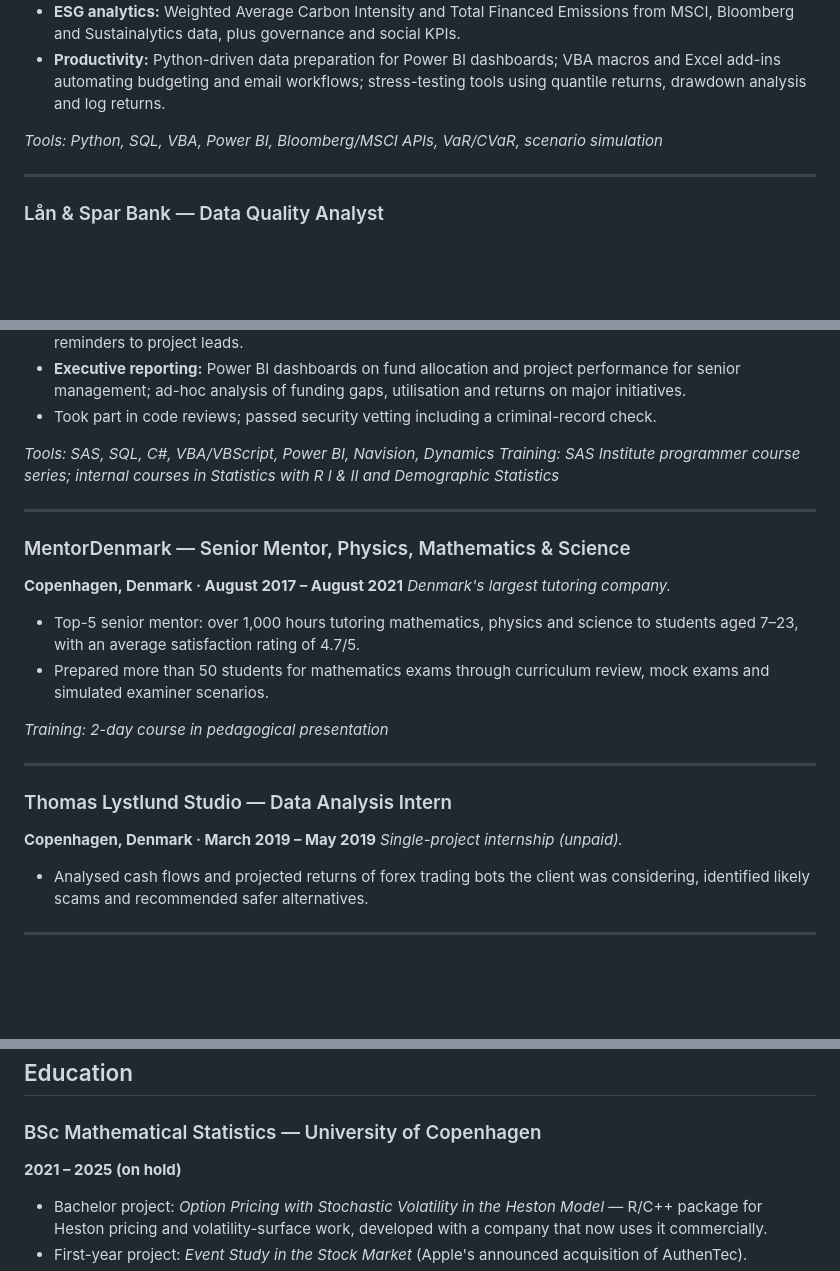
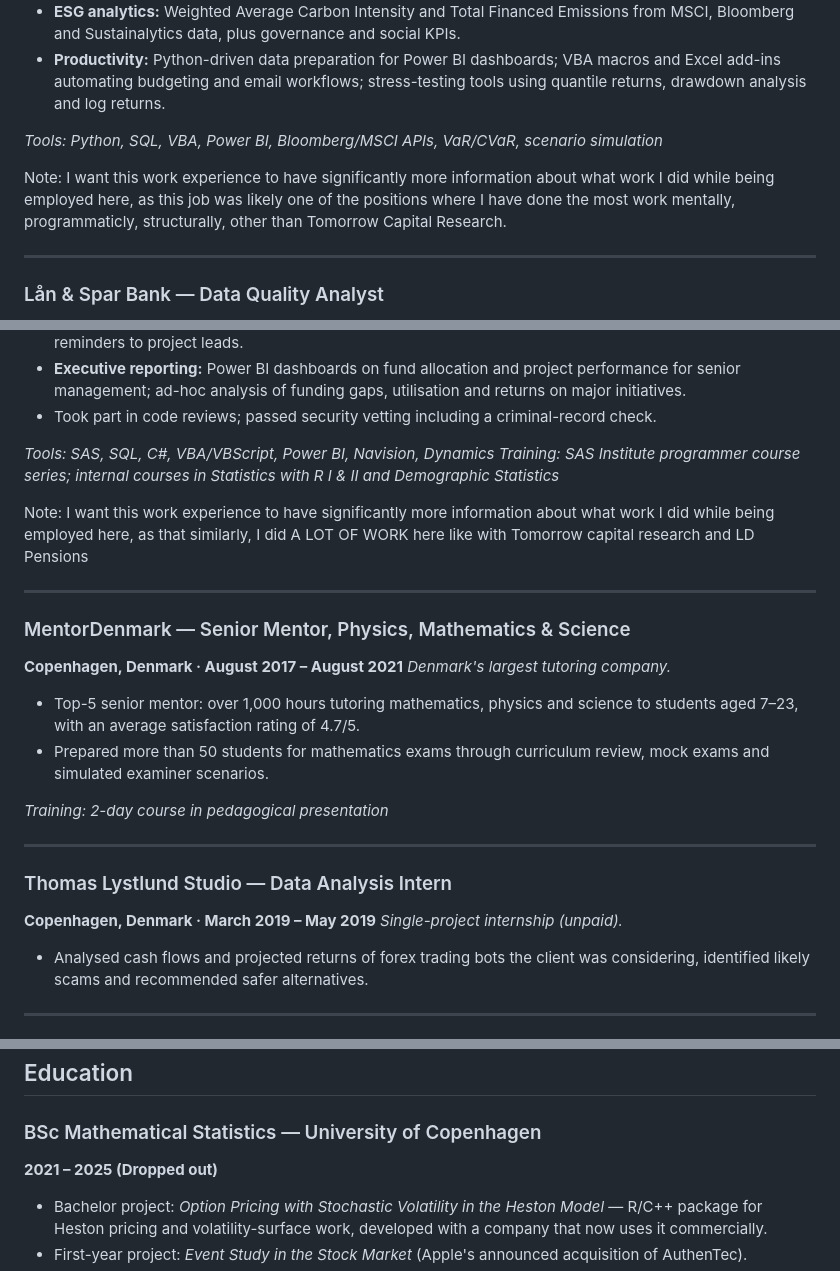
Before and after one commit to MarkBrezina/MarkBrezina, a Markdown page: asda.md, 3 parts joined by grey strips. Rendered like a GitHub page; blank space fills up the shorter version.

```diff
--- a/asda.md
+++ b/asda.md
@@ -114,6 +108,8 @@ Quantitative developer and analyst with experience across pension-fund risk anal
 
 *Tools: Python, SQL, VBA, Power BI, Bloomberg/MSCI APIs, VaR/CVaR, scenario simulation*
 
+Note: I want this work experience to have significantly more information about what work I did while being employed here, as this job was likely one of the positions where I have done the most work mentally, programmaticly, structurally, other than Tomorrow Capital Research.
+
 ---
 
 ### Lån & Spar Bank — Data Quality Analyst
@@ -158,12 +148,13 @@ Quantitative developer and analyst with experience across pension-fund risk anal
 *Tools: SAS, SQL, C#, VBA/VBScript, Power BI, Navision, Dynamics*
 *Training: SAS Institute programmer course series; internal courses in Statistics with R I & II and Demographic Statistics*
 
+Note: I want this work experience to have significantly more information about what work I did while being employed here, as that similarly, I did A LOT OF WORK here like with Tomorrow capital research and LD Pensions
+
 ---
 
 ### MentorDenmark — Senior Mentor, Physics, Mathematics & Science
 **Copenhagen, Denmark · August 2017 – August 2021**
 *Denmark's largest tutoring company.*
-
 - Top-5 senior mentor: over 1,000 hours tutoring mathematics, physics and science to students aged 7–23, with an average satisfaction rating of 4.7/5.
 - Prepared more than 50 students for mathematics exams through curriculum review, mock exams and simulated examiner scenarios.
 
@@ -174,7 +165,6 @@ Quantitative developer and analyst with experience across pension-fund risk anal
 ### Thomas Lystlund Studio — Data Analysis Intern
 **Copenhagen, Denmark · March 2019 – May 2019**
 *Single-project internship (unpaid).*
-
 - Analysed cash flows and projected returns of forex trading bots the client was considering, identified likely scams and recommended safer alternatives.
 
 ---
@@ -197,7 +187,7 @@ Quantitative developer and analyst with experience across pension-fund risk anal
 ## Education
 
 ### BSc Mathematical Statistics — University of Copenhagen
-**2021 – 2025 (on hold)**
+**2021 – 2025 (Dropped out)**
 - Bachelor project: *Option Pricing with Stochastic Volatility in the Heston Model* — R/C++ package for Heston pricing and volatility-surface work, developed with a company that now uses it commercially.
 - First-year project: *Event Study in the Stock Market* (Apple's announced acquisition of AuthenTec).
 - Relevant courses: Mathematical Statistics, Stochastic Processes I & II, Advanced Probability Theory, Life Insurance, General Insurance, Differential Geometry.
```
Also changed, not shown: other parts of asda.md (+14 -26 lines).
